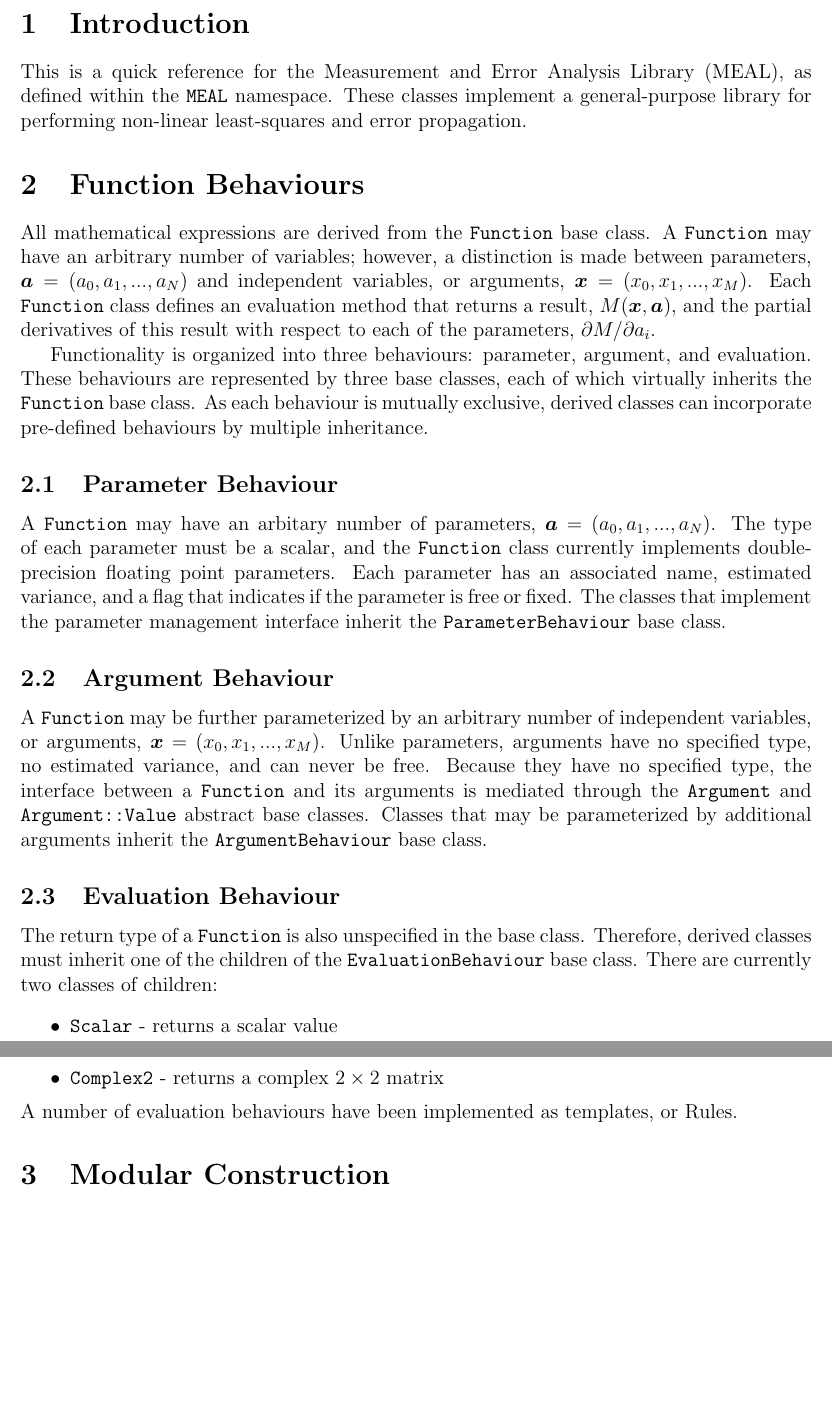
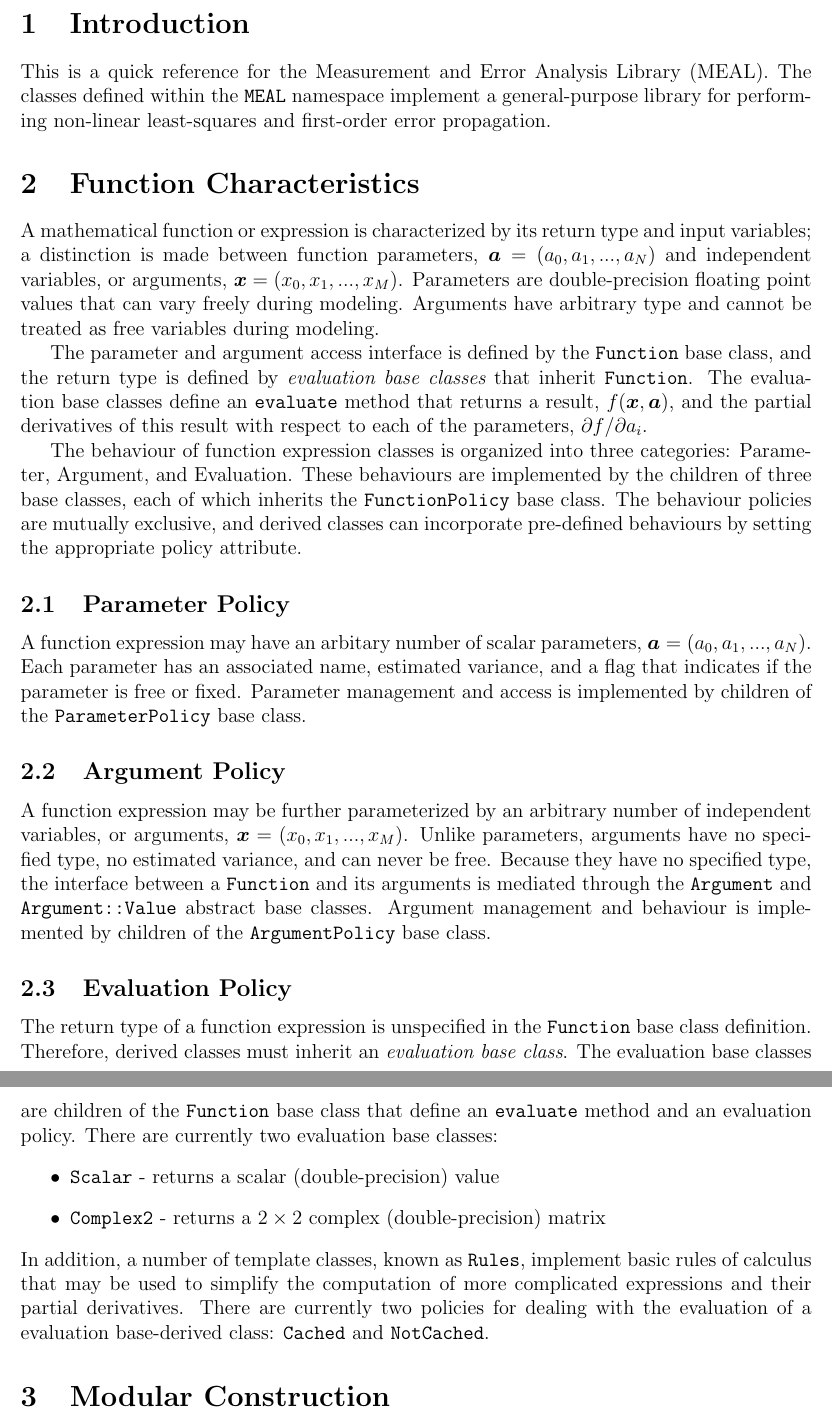
Before and after one commit to rossjjennings/psrchive, a LaTeX document (More/MEAL/MEAL.tex): two parts of pages 1 and 2 of 3, joined at a grey line, cut so that both start at the same text, the shorter picture padded with empty space. Compiled offline with LaTeX, dvips and Ghostscript; an older LaTeX class or package is replaced by its successor.

Commit message:
doco updated to reflect new use of policies

```diff
--- a/More/MEAL/MEAL.tex
+++ b/More/MEAL/MEAL.tex
@@ -27,60 +27,73 @@
 \section{Introduction}
 
 This is a quick reference for the Measurement and Error Analysis
-Library (MEAL), as defined within the {\tt MEAL} namespace.  These
-classes implement a general-purpose library for performing non-linear
-least-squares and error propagation.
+Library (MEAL).  The classes defined within the {\tt MEAL} namespace
+implement a general-purpose library for performing non-linear
+least-squares and first-order error propagation.
 
-\section{Function Behaviours}
+\section{Function Characteristics}
 
-All mathematical expressions are derived from the {\tt Function} base
-class.  A {\tt Function} may have an arbitrary number of variables;
-however, a distinction is made between parameters, ${\mbf a}=(a_0,
-a_1, ... , a_N)$ and independent variables, or arguments, ${\mbf
-x}=(x_0, x_1, ... , x_M)$.  Each {\tt Function} class defines an
-evaluation method that returns a result, $M({\mbf x},{\mbf a})$, and
-the partial derivatives of this result with respect to each of the
-parameters, $\partial M/\partial a_i$.
+A mathematical function or expression is characterized by its return
+type and input variables; a distinction is made between function
+parameters, ${\mbf a}=(a_0, a_1, ... , a_N)$ and independent
+variables, or arguments, ${\mbf x}=(x_0, x_1, ... , x_M)$.  Parameters
+are double-precision floating point values that can vary freely during
+modeling.  Arguments have arbitrary type and cannot be treated as free
+variables during modeling.
 
-Functionality is organized into three behaviours: parameter, argument,
-and evaluation.  These behaviours are represented by three base
-classes, each of which virtually inherits the {\tt Function} base
-class.  As each behaviour is mutually exclusive, derived classes can
-incorporate pre-defined behaviours by multiple inheritance.
+The parameter and argument access interface is defined by the {\tt
+Function} base class, and the return type is defined by {\em
+evaluation base classes} that inherit {\tt Function}.  The evaluation
+base classes define an {\tt evaluate} method that returns a result,
+$f({\mbf x},{\mbf a})$, and the partial derivatives of this result
+with respect to each of the parameters, $\partial f/\partial a_i$.
 
-\subsection{Parameter Behaviour}
+The behaviour of function expression classes is organized into
+three categories: Parameter, Argument, and Evaluation.  These
+behaviours are implemented by the children of three base classes,
+each of which inherits the {\tt FunctionPolicy} base class.
+The behaviour policies are mutually exclusive, and derived classes can
+incorporate pre-defined behaviours by setting the appropriate
+policy attribute.
 
-A {\tt Function} may have an arbitary number of parameters,
-$\mbf{a}=(a_0, a_1, ... , a_N)$.  The type of each parameter must be a
-scalar, and the {\tt Function} class currently implements
-double-precision floating point parameters.  Each parameter has an
-associated name, estimated variance, and a flag that indicates if the
-parameter is free or fixed.  The classes that implement the parameter
-management interface inherit the {\tt ParameterBehaviour} base class.
+\subsection{Parameter Policy}
 
-\subsection{Argument Behaviour}
+A function expression may have an arbitary number of scalar parameters,
+$\mbf{a}=(a_0, a_1, ... , a_N)$.  Each parameter has an associated
+name, estimated variance, and a flag that indicates if the parameter
+is free or fixed.  Parameter management and access is implemented by
+children of the {\tt ParameterPolicy} base class.
 
-A {\tt Function} may be further parameterized by an arbitrary number of
-independent variables, or arguments, ${\mbf x}=(x_0, x_1, ... , x_M)$.
-Unlike parameters, arguments have no specified type, no estimated
-variance, and can never be free.  Because they have no specified type,
-the interface between a {\tt Function} and its arguments is mediated
-through the {\tt Argument} and {\tt Argument::Value} abstract base
-classes.  Classes that may be parameterized by additional arguments
-inherit the {\tt ArgumentBehaviour} base class.
+\subsection{Argument Policy}
 
-\subsection{Evaluation Behaviour}
+A function expression may be further parameterized by an arbitrary number
+of independent variables, or arguments, ${\mbf x}=(x_0, x_1, ... ,
+x_M)$.  Unlike parameters, arguments have no specified type, no
+estimated variance, and can never be free.  Because they have no
+specified type, the interface between a {\tt Function} and its
+arguments is mediated through the {\tt Argument} and {\tt
+Argument::Value} abstract base classes.  Argument management and
+behaviour is implemented by children of the {\tt ArgumentPolicy} base
+class.
 
-The return type of a {\tt Function} is also unspecified in the base
-class.  Therefore, derived classes must inherit one of the children of
-the {\tt EvaluationBehaviour} base class.  There are currently two
-classes of children:
+\subsection{Evaluation Policy}
+
+The return type of a function expression is unspecified in the
+{\tt Function} base class definition.  Therefore, derived classes must
+inherit an {\em evaluation base class}.  The evaluation base classes are
+children of the {\tt Function} base class that define an {\tt evaluate} method
+and an evaluation policy.  There are currently two evaluation base
+classes:
 \begin{itemize}
-\item {\tt Scalar} - returns a scalar value
-\item {\tt Complex2} - returns a complex $2\times2$ matrix
+\item {\tt Scalar} - returns a scalar (double-precision) value
+\item {\tt Complex2} - returns a $2\times2$ complex (double-precision) matrix
 \end{itemize}
-A number of evaluation behaviours have been implemented as
-templates, or Rules.
+In addition, a number of template classes, known as {\tt Rules},
+implement basic rules of calculus that may be used to simplify the
+computation of more complicated expressions and their partial
+derivatives.  There are currently two policies for dealing with the
+evaluation of a evaluation base-derived class: {\tt Cached} and {\tt
+NotCached}.
 
 \section{Modular Construction}
 
```
Also changed, not shown: More/MEAL/MEAL.tex (62 more changed lines).
